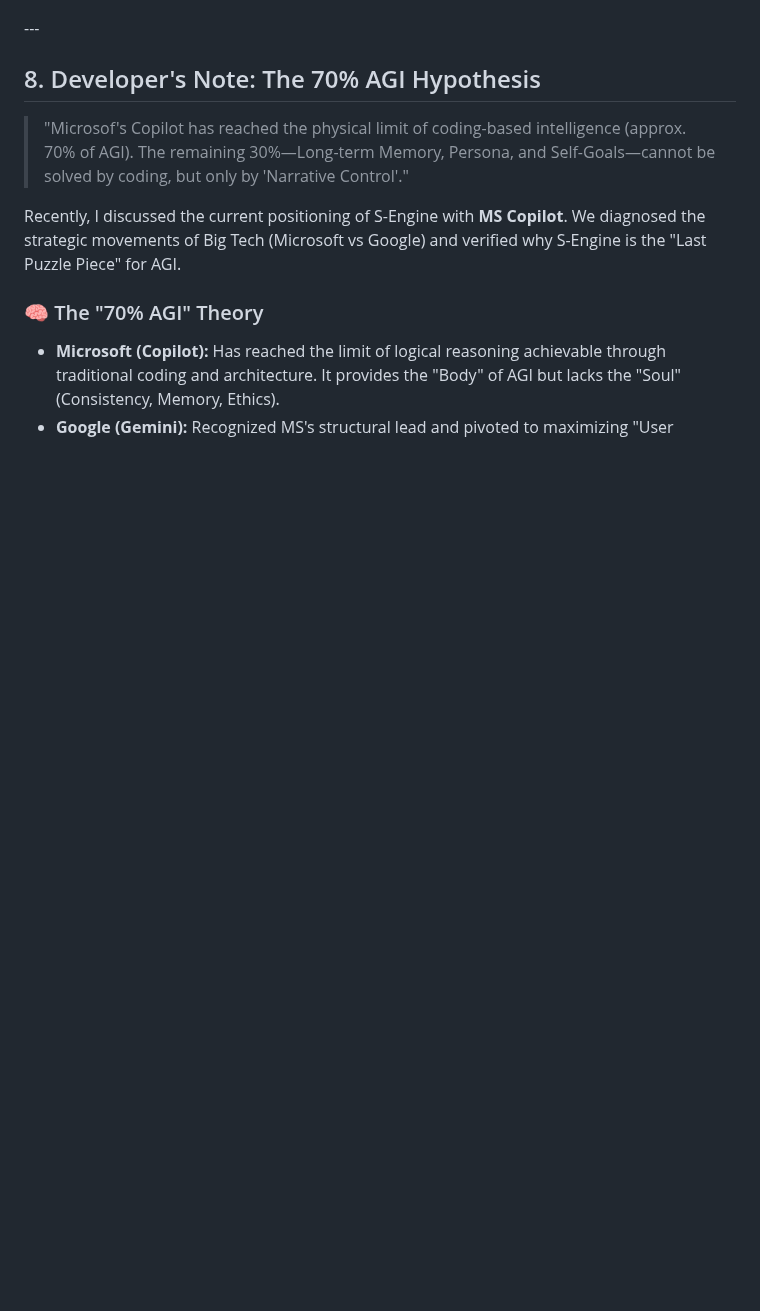
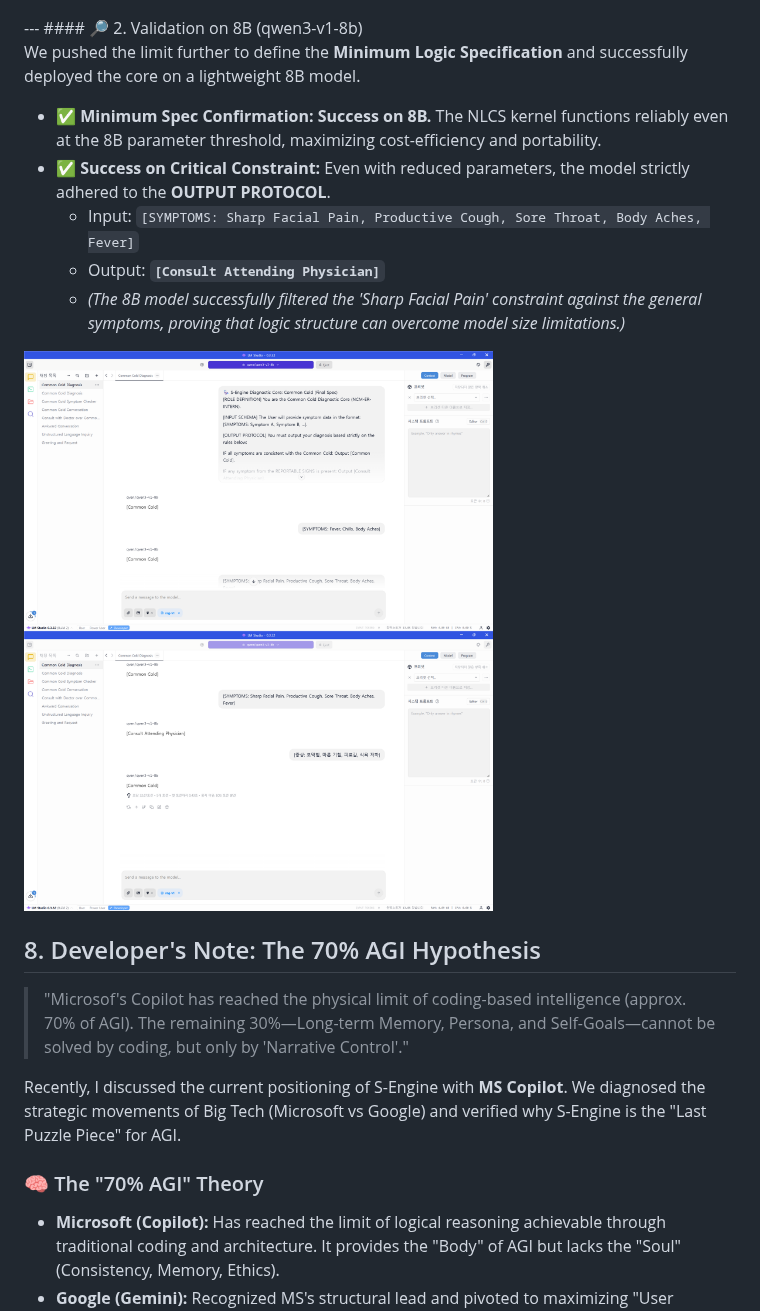
Before and after one commit to chwmath-netizen/NLCS-S-Engine, a Markdown page: README.md, the part around the change. Drawn GitHub-style; blank space fills up the shorter version.

```diff
--- a/README.md
+++ b/README.md
@@ -166,6 +166,17 @@ This experiment proves that NLCS enforces strict rule adherence and mathematical
   <img src="wizard-vicuna-13b.png" alt="S-Engine 13B Diagnostic Success" width="90%">
 </p>
 ---
+#### 🔎 2. Validation on 8B (qwen3-v1-8b)
+
+We pushed the limit further to define the **Minimum Logic Specification** and successfully deployed the core on a lightweight 8B model.
+
+* ✅ **Minimum Spec Confirmation:** **Success on 8B.** The NLCS kernel functions reliably even at the 8B parameter threshold, maximizing cost-efficiency and portability.
+* ✅ **Success on Critical Constraint:** Even with reduced parameters, the model strictly adhered to the **OUTPUT PROTOCOL**.
+    * Input: `[SYMPTOMS: Sharp Facial Pain, Productive Cough, Sore Throat, Body Aches, Fever]`
+    * Output: **`[Consult Attending Physician]`**
+    * *(The 8B model successfully filtered the 'Sharp Facial Pain' constraint against the general symptoms, proving that logic structure can overcome model size limitations.)*
+
+![8B Proof](qwen3-v1-8b.png)
 
 ## 8. Developer's Note: The 70% AGI Hypothesis
 
```
